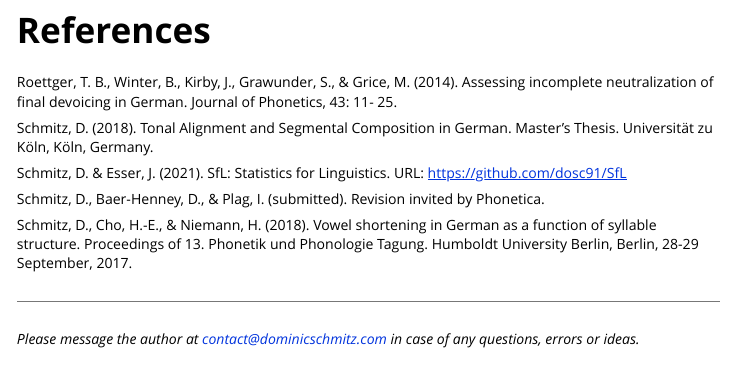
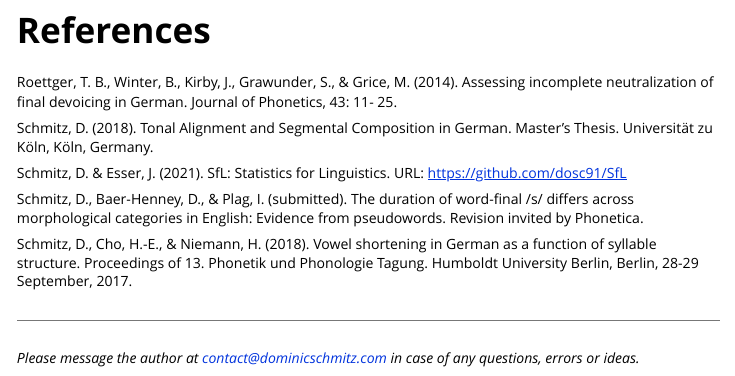
Before and after one commit to dosc91/SfL, an R Markdown document (vignettes/data_sets.Rmd): the page in a window 1100 px wide, from 2310 px down. The pictures show the output file vignettes/data_sets.html that the author committed with the source, opened offline.

Commit message:
Add files via upload

```diff
--- a/vignettes/data_sets.Rmd
+++ b/vignettes/data_sets.Rmd
@@ -144,7 +144,7 @@
 
 Schmitz, D. & Esser, J. (2021). SfL: Statistics for Linguistics. URL: https://github.com/dosc91/SfL
 
-Schmitz, D., Baer-Henney, D., & Plag, I. (submitted). Revision invited by Phonetica.
+Schmitz, D., Baer-Henney, D., & Plag, I. (submitted). The duration of word-final /s/ differs across morphological categories in English: Evidence from pseudowords. Revision invited by Phonetica.
 
 Schmitz, D., Cho, H.-E., & Niemann, H. (2018). Vowel shortening in German as a function of syllable structure. Proceedings of 13. Phonetik und Phonologie Tagung. Humboldt University Berlin, Berlin, 28-29 September, 2017.
 
```
Also changed, not shown: vignettes/data_sets.html.
